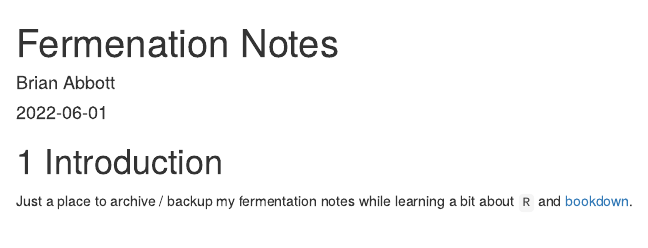
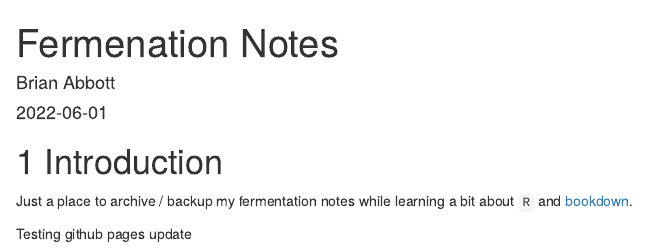
Before and after one commit to brianrabbott/ferment_notes, an R Markdown document (index.Rmd): the page in a window 1100 px wide, from its top. Rendered offline with R 4.5, knitr and Pandoc, with nearby package versions; drawn as R Markdown's standard HTML page in place of the format the file asks for.

Commit message:
Testing github pages content update

```diff
--- a/_output.yml
+++ b/_output.yml
@@ -6,7 +6,7 @@ bookdown::gitbook:
         <li><a href="./">Fermentation Notes</a></li>
       after: |
         <li><a href="https://github.com/rstudio/bookdown" target="blank">Published with bookdown</a></li>
-    edit: https://github.com/brianrabbott/ferment_notes/edit/master/%s
+    edit: https://github.com/brianrabbott/ferment_notes/edit/main/%s
     download: ["pdf", "epub"]
     sharing: false
       # facebook: false
@@ -24,5 +24,5 @@ bookdown::pdf_book:
   latex_engine: xelatex
   citation_package: natbib
   keep_tex: yes
-bookdown::epub_book: default
+# bookdown::epub_book: default
 # bookdown::bs4_book: default
--- a/index.Rmd
+++ b/index.Rmd
@@ -16,3 +16,5 @@ description: "Some fermentation notes"
 # Introduction
 
 Just a place to archive / backup my fermentation notes while learning a bit about `R` and [bookdown](https://bookdown.org/).
+
+Testing github pages update
```
Also changed, not shown: docs/ferment_notes.tex, 3 other files.
